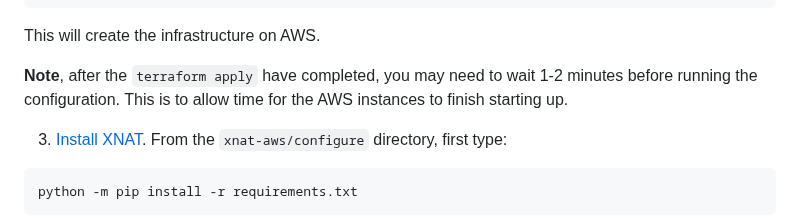
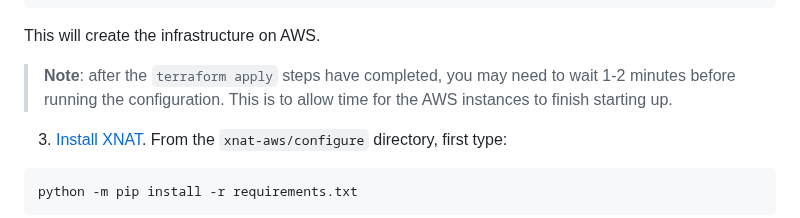
Before and after one commit to UCL-MIRSG/xnat-aws, a Markdown page: README.md, the part around one of its changes. GitHub-like rendering.

Commit message:
Format main README

```diff
--- a/README.md
+++ b/README.md
@@ -34,7 +34,8 @@ terraform apply
 
 This will create the infrastructure on AWS.
 
-**Note**, after the `terraform apply` have completed, you may need to wait 1-2 minutes before running the configuration. This is to allow time for the AWS instances to finish starting up.
+> **Note**: after the `terraform apply` steps have completed, you may need to wait 1-2 minutes
+> before running the configuration. This is to allow time for the AWS instances to finish starting up.
 
 3. [Install XNAT](configure/README.md). From the `xnat-aws/configure` directory,  first type:
 
```
Also changed, not shown: other parts of README.md (+3 -3 lines).
